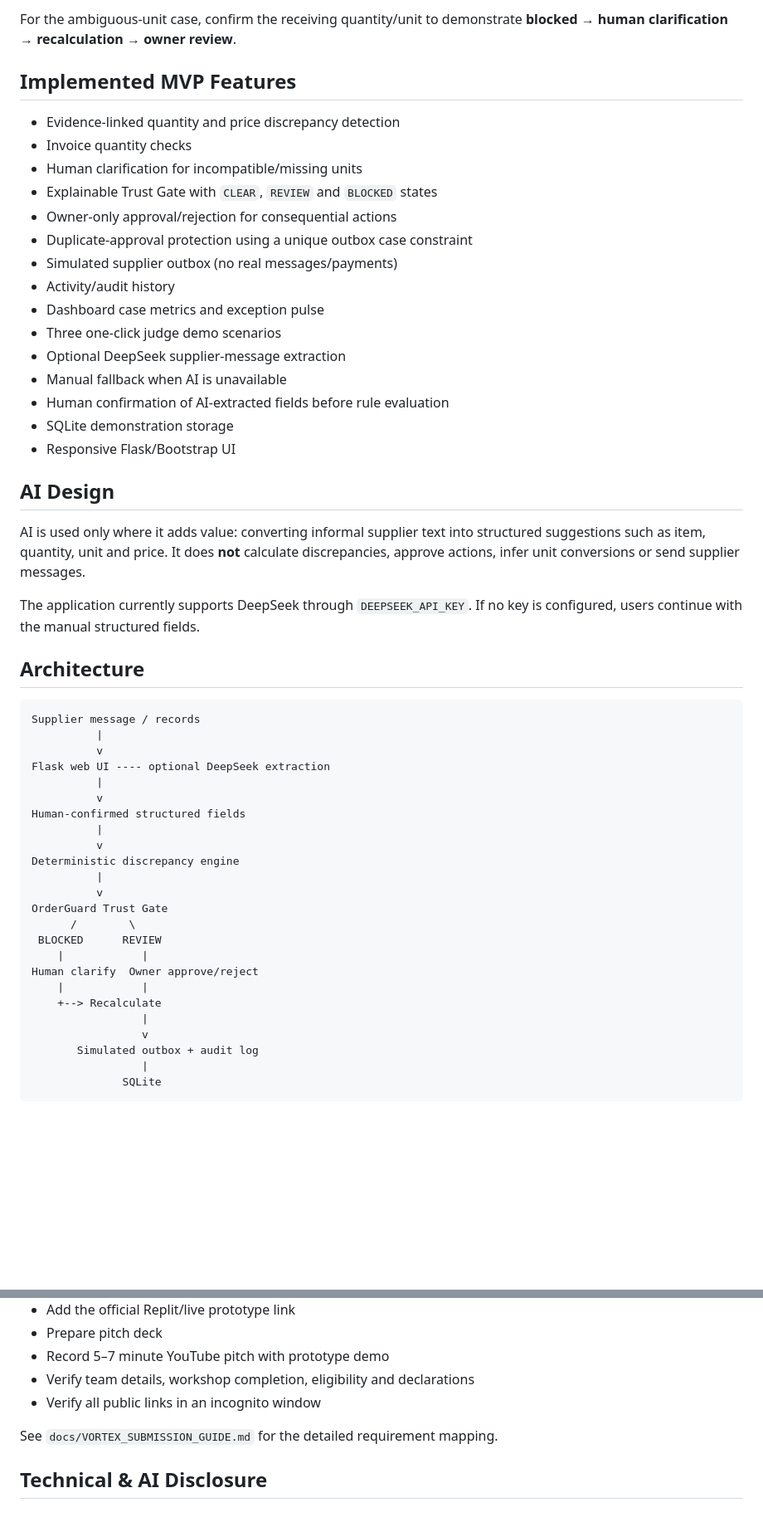
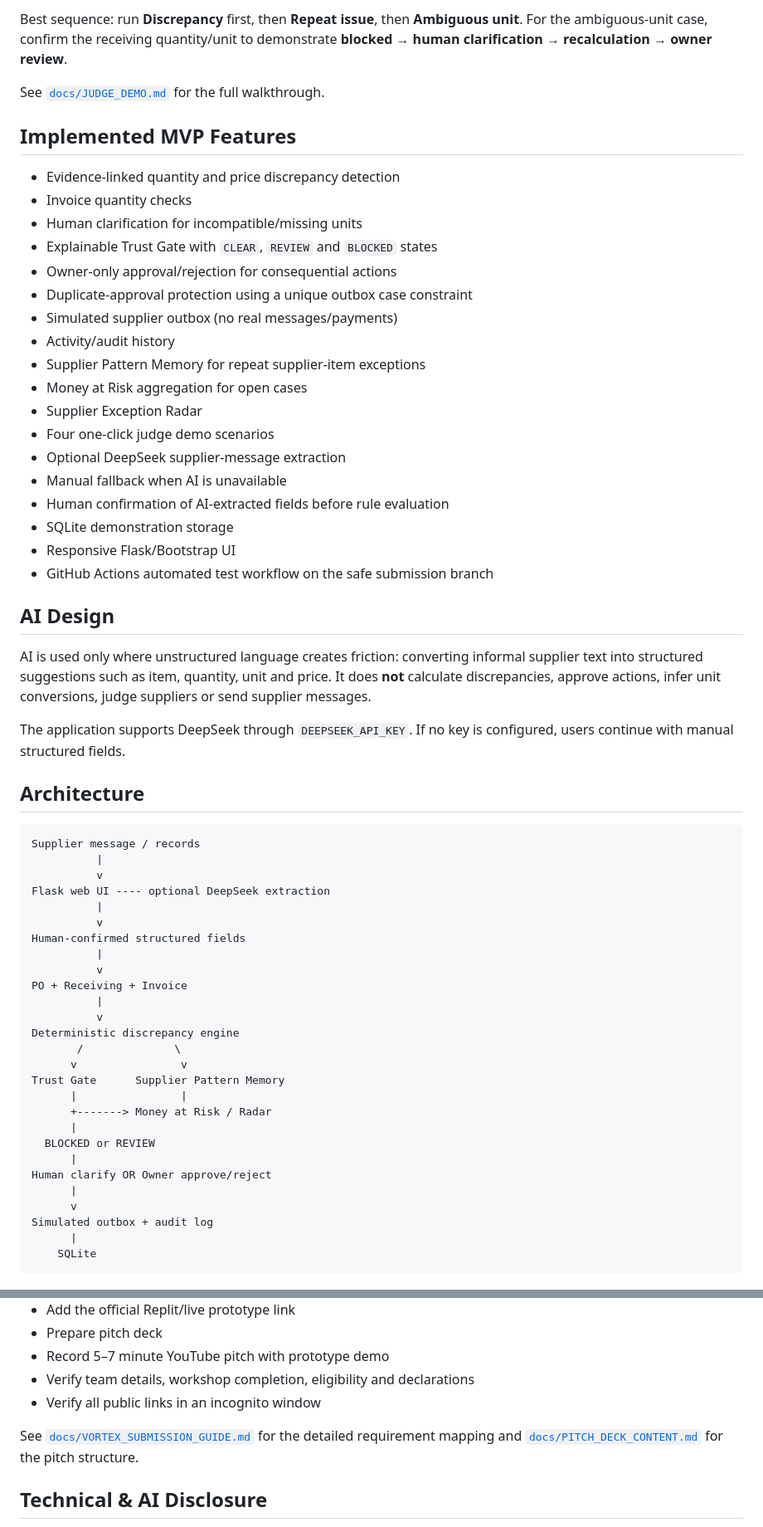
Before and after one commit to Aunyiqi/SDC_Hackathon_Submission_Template, a Markdown page: README.md, 2 parts joined by grey strips. Shown at 83% size. GitHub-like rendering; blank space fills up the shorter version.

````diff
--- a/README.md
+++ b/README.md
@@ -41,5 +57,7 @@ The dashboard includes three one-click synthetic scenarios:
 
-For the ambiguous-unit case, confirm the receiving quantity/unit to demonstrate **blocked → human clarification → recalculation → owner review**.
+Best sequence: run **Discrepancy** first, then **Repeat issue**, then **Ambiguous unit**. For the ambiguous-unit case, confirm the receiving quantity/unit to demonstrate **blocked → human clarification → recalculation → owner review**.
+
+See [`docs/JUDGE_DEMO.md`](docs/JUDGE_DEMO.md) for the full walkthrough.
 
 ## Implemented MVP Features
 
@@ -51,19 +69,22 @@ For the ambiguous-unit case, confirm the receiving quantity/unit to demonstrate
 - Duplicate-approval protection using a unique outbox case constraint
 - Simulated supplier outbox (no real messages/payments)
 - Activity/audit history
-- Dashboard case metrics and exception pulse
-- Three one-click judge demo scenarios
+- Supplier Pattern Memory for repeat supplier-item exceptions
+- Money at Risk aggregation for open cases
+- Supplier Exception Radar
+- Four one-click judge demo scenarios
 - Optional DeepSeek supplier-message extraction
 - Manual fallback when AI is unavailable
 - Human confirmation of AI-extracted fields before rule evaluation
 - SQLite demonstration storage
 - Responsive Flask/Bootstrap UI
+- GitHub Actions automated test workflow on the safe submission branch
 
 ## AI Design
 
-AI is used only where it adds value: converting informal supplier text into structured suggestions such as item, quantity, unit and price. It does **not** calculate discrepancies, approve actions, infer unit conversions or send supplier messages.
+AI is used only where unstructured language creates friction: converting informal supplier text into structured suggestions such as item, quantity, unit and price. It does **not** calculate discrepancies, approve actions, infer unit conversions, judge suppliers or send supplier messages.
 
-The application currently supports DeepSeek through `DEEPSEEK_API_KEY`. If no key is configured, users continue with the manual structured fields.
+The application supports DeepSeek through `DEEPSEEK_API_KEY`. If no key is configured, users continue with manual structured fields.
 
 ## Architecture
 
@@ -77,19 +98,22 @@ Flask web UI ---- optional DeepSeek extraction
 Human-confirmed structured fields
           |
           v
-Deterministic discrepancy engine
+PO + Receiving + Invoice
           |
           v
-OrderGuard Trust Gate
-      /        \
- BLOCKED      REVIEW
-    |            |
-Human clarify  Owner approve/reject
-    |            |
-    +--> Recalculate
-                 |
-                 v
-       Simulated outbox + audit log
-                 |
-              SQLite
+Deterministic discrepancy engine
+       /              \
+      v                v
+Trust Gate      Supplier Pattern Memory
+      |                |
+      +-------> Money at Risk / Radar
+      |
+  BLOCKED or REVIEW
+      |
+Human clarify OR Owner approve/reject
+      |
+      v
+Simulated outbox + audit log
+      |
+    SQLite
 ```
@@ -176,7 +222,7 @@ Still required before the preliminary deadline:
 - Verify team details, workshop completion, eligibility and declarations
 - Verify all public links in an incognito window
 
-See `docs/VORTEX_SUBMISSION_GUIDE.md` for the detailed requirement mapping.
+See [`docs/VORTEX_SUBMISSION_GUIDE.md`](docs/VORTEX_SUBMISSION_GUIDE.md) for the detailed requirement mapping and [`docs/PITCH_DECK_CONTENT.md`](docs/PITCH_DECK_CONTENT.md) for the pitch structure.
 
 ## Technical & AI Disclosure
 
````
Also changed, not shown: other parts of README.md (+60 -22 lines).
